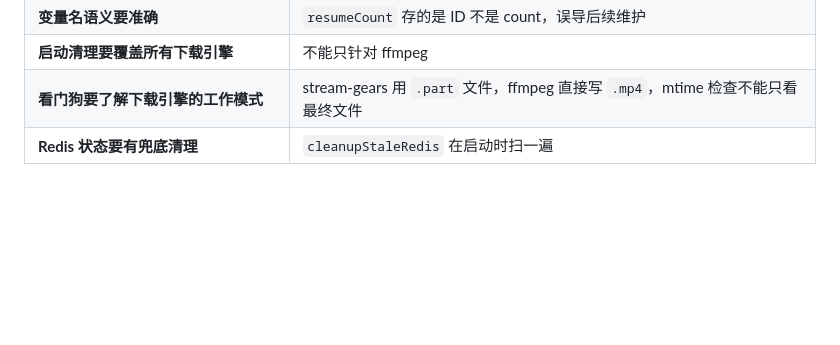
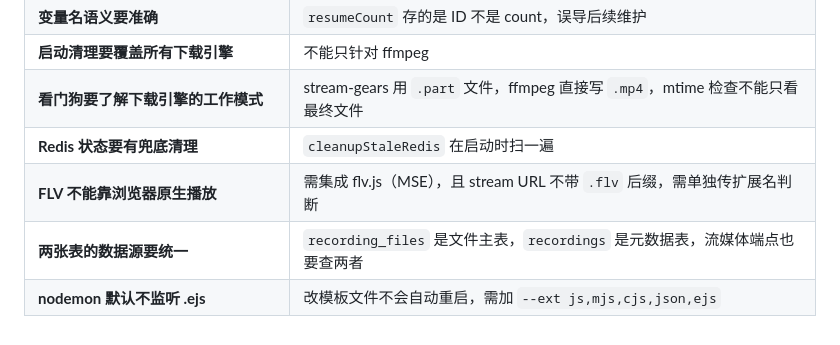
Before and after one commit to scriptsmay/live_recorder_server, a Markdown page: docs/lessons.md, the part around the change. Drawn GitHub-style; blank space fills up the shorter version.

Commit message:
docs: add FLV playback and table data source lessons

```diff
--- a/docs/lessons.md
+++ b/docs/lessons.md
@@ -123,3 +123,6 @@ UPDATE recording_sessions SET ... WHERE id = $1  [resumeCount]
 | **启动清理要覆盖所有下载引擎**              | 不能只针对 ffmpeg                                                              |
 | **看门狗要了解下载引擎的工作模式**          | stream-gears 用 `.part` 文件，ffmpeg 直接写 `.mp4`，mtime 检查不能只看最终文件 |
 | **Redis 状态要有兜底清理**                  | `cleanupStaleRedis` 在启动时扫一遍                                             |
+| **FLV 不能靠浏览器原生播放**                | 需集成 flv.js（MSE），且 stream URL 不带 `.flv` 后缀，需单独传扩展名判断       |
+| **两张表的数据源要统一**                    | `recording_files` 是文件主表，`recordings` 是元数据表，流媒体端点也要查两者     |
+| **nodemon 默认不监听 .ejs**                 | 改模板文件不会自动重启，需加 `--ext js,mjs,cjs,json,ejs`                       |
```
